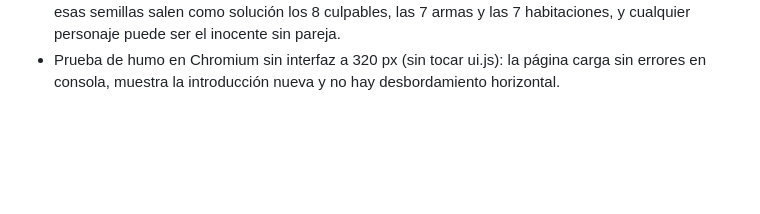
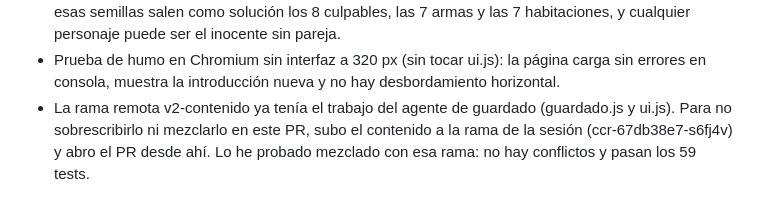
Before and after one commit to iregomore/mini-detective, a Markdown page: DECISIONES-contenido.md, the part around the change. Rendered like a GitHub page; blank space fills up the shorter version.

Commit message:
Anotar por qué el PR de contenido sale de otra rama
Co-Authored-By: Claude Opus 5.5 <noreply@anthropic.com>
Claude-Session: https://claude.ai/code/session_016KYXVnR3Bfyz5HD3wcsSCA

```diff
--- a/DECISIONES-contenido.md
+++ b/DECISIONES-contenido.md
@@ -22,3 +22,4 @@
 - El resto de la introducción (instrucciones y «las pistas no mienten…») es igual en todas las versiones, para que las reglas se lean siempre.
 - El test de 1.000 semillas pasa sin cambios con el contenido nuevo. Le añado una comprobación: en esas semillas salen como solución los 8 culpables, las 7 armas y las 7 habitaciones, y cualquier personaje puede ser el inocente sin pareja.
 - Prueba de humo en Chromium sin interfaz a 320 px (sin tocar ui.js): la página carga sin errores en consola, muestra la introducción nueva y no hay desbordamiento horizontal.
+- La rama remota v2-contenido ya tenía el trabajo del agente de guardado (guardado.js y ui.js). Para no sobrescribirlo ni mezclarlo en este PR, subo el contenido a la rama de la sesión (ccr-67db38e7-s6fj4v) y abro el PR desde ahí. Lo he probado mezclado con esa rama: no hay conflictos y pasan los 59 tests.
```
